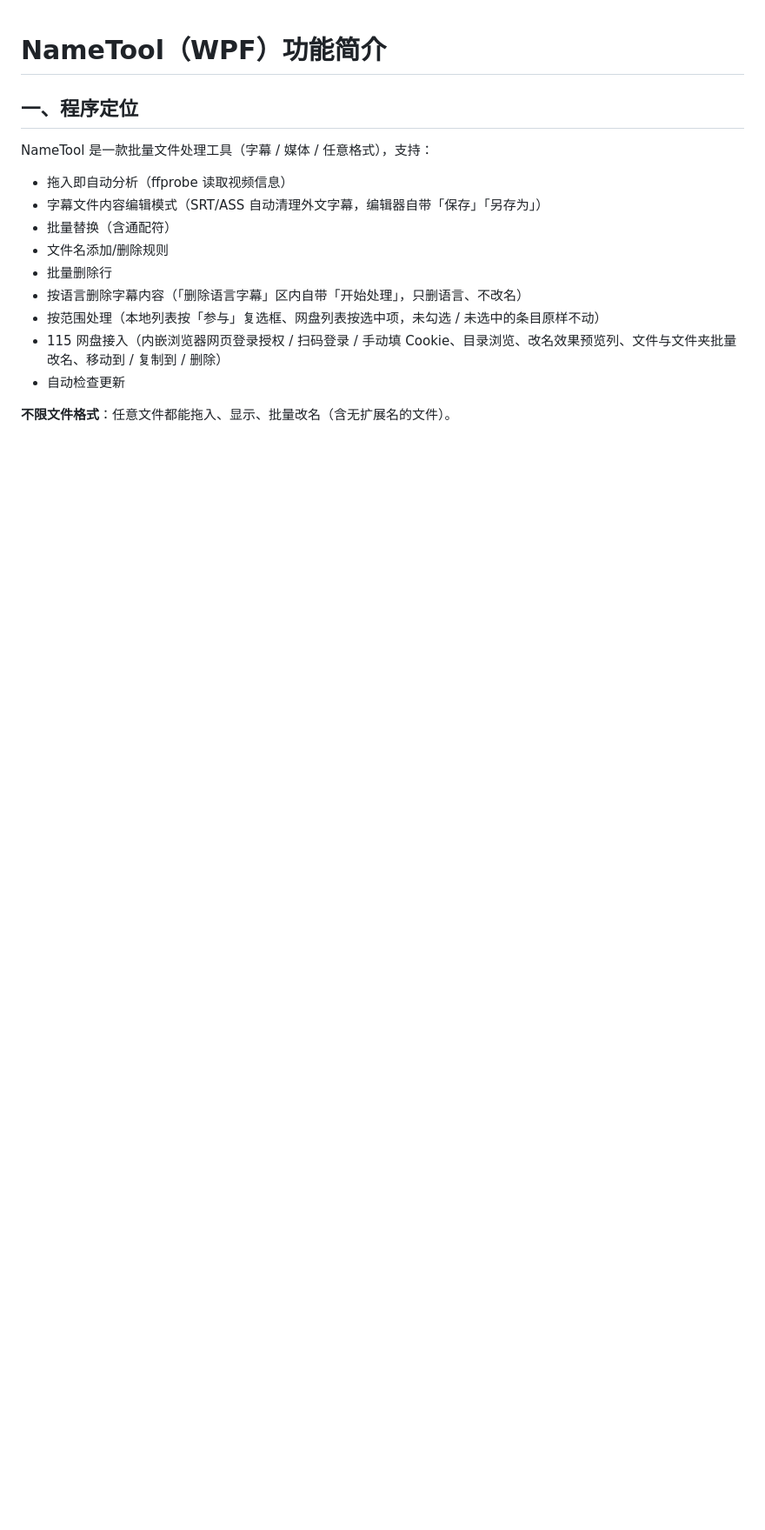
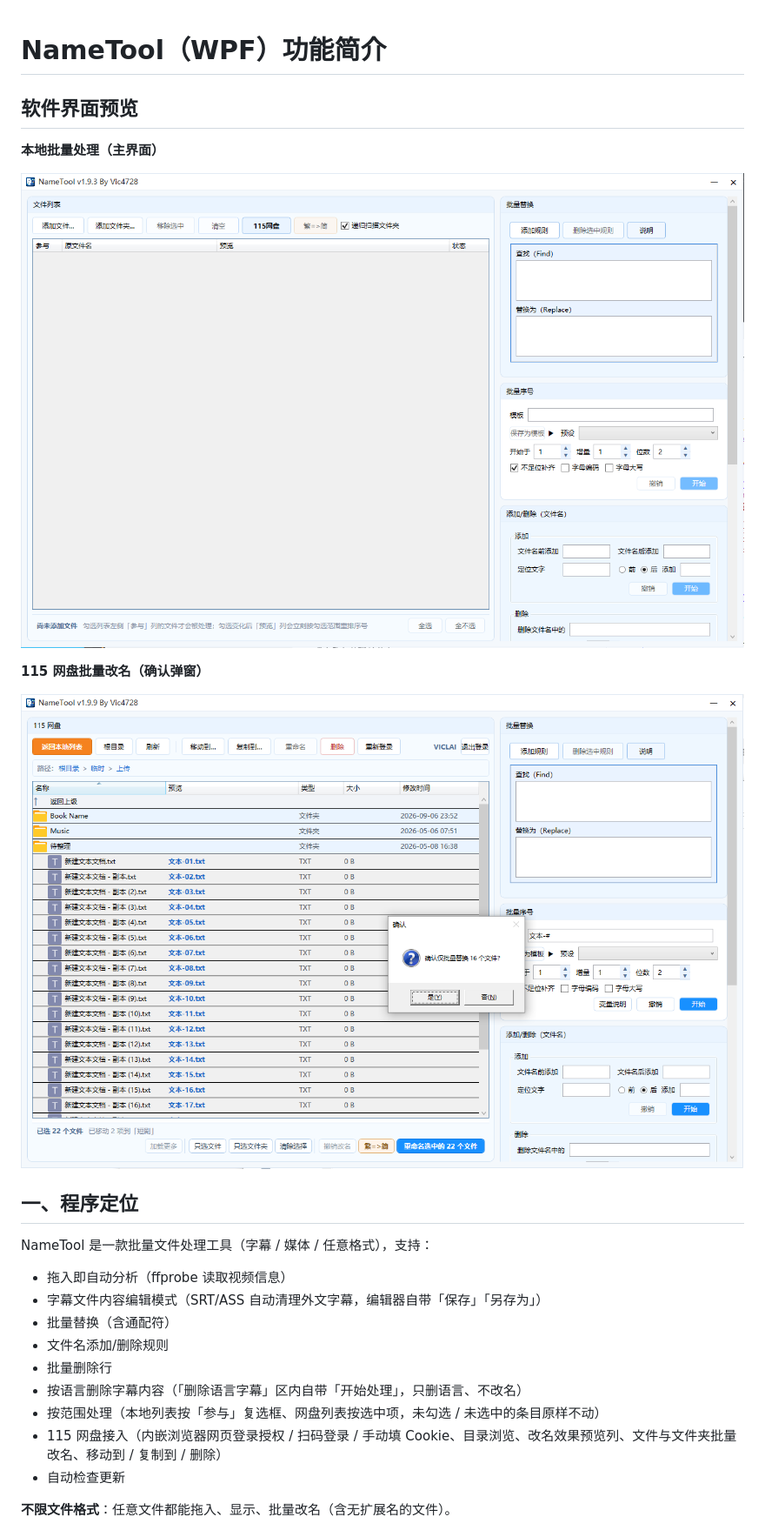
Before and after one commit to vic4728/NameTool, a Markdown page: README.md, the part around the change. Shown: that part at 87% size. Drawn GitHub-style; pictures changed too: docs/1.png (added), docs/6.png (added); blank space fills up the shorter version.

Commit message:
docs: 添加软件界面预览图（本地主界面 / 115 网盘批量改名）

```diff
--- a/README.md
+++ b/README.md
@@ -1,4 +1,14 @@
 # NameTool（WPF）功能简介
+
+## 软件界面预览
+
+**本地批量处理（主界面）**
+
+![本地批量处理主界面](docs/1.png)
+
+**115 网盘批量改名（确认弹窗）**
+
+![115 网盘批量改名](docs/6.png)
 
 ## 一、程序定位
 
```
